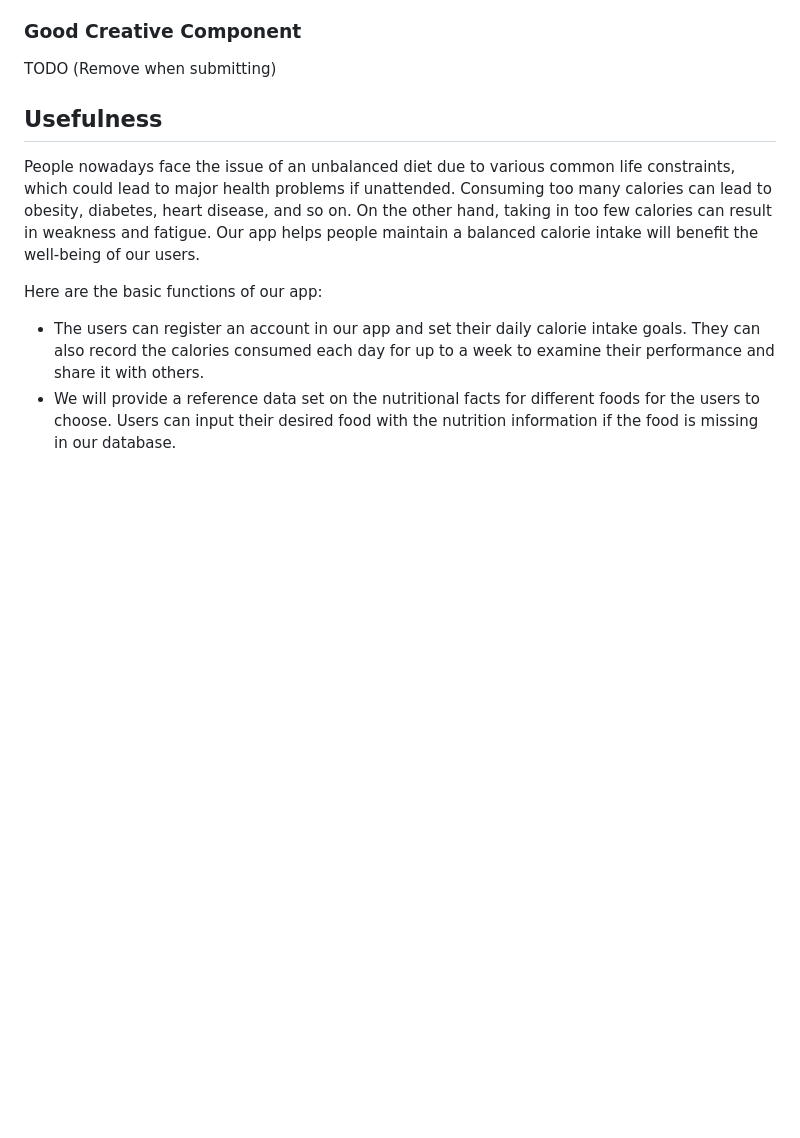
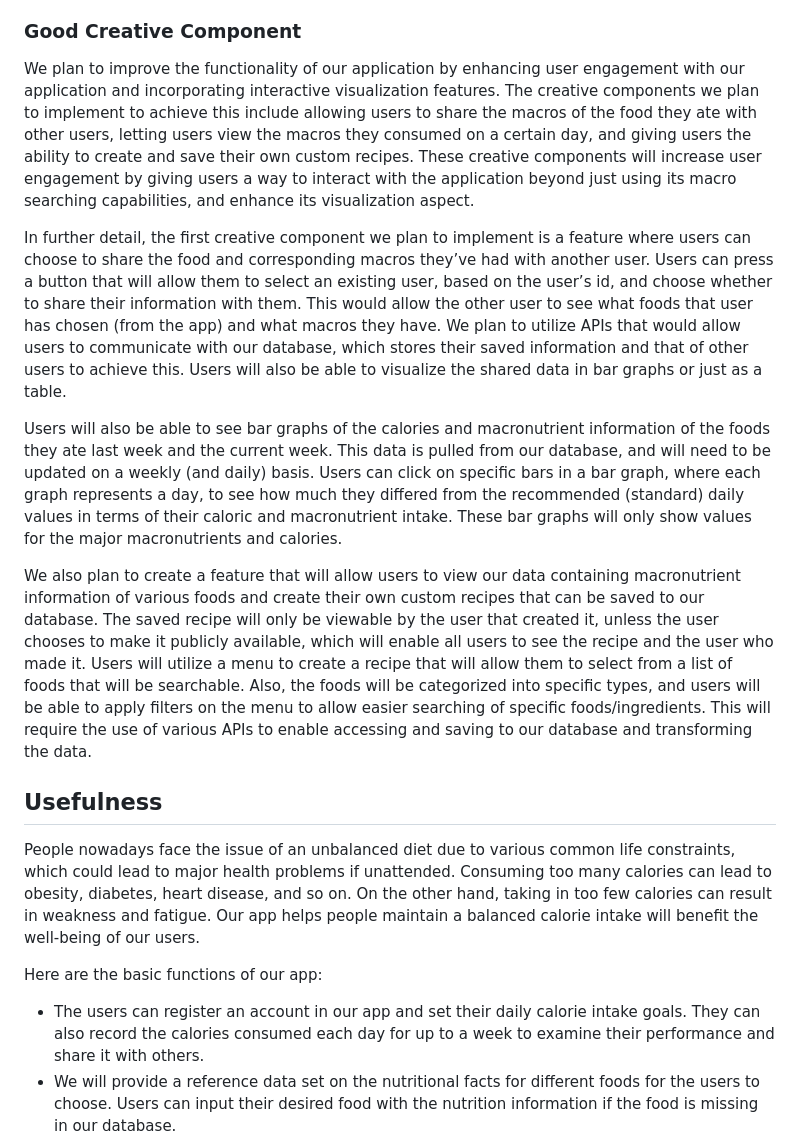
Before and after one commit to cs411-alawini/sp25-cs411-team091-jjdc, a Markdown page: doc/Project_Proposal.md, the part around the change. GitHub-like rendering; blank space fills up the shorter version.

Commit message:
Update Project_Proposal.md
Added the information about the creative components for our application to our project proposal.

```diff
--- a/doc/Project_Proposal.md
+++ b/doc/Project_Proposal.md
@@ -9,7 +9,14 @@ Calorie counting and macronutrient tracking are both hard and complicated tasks
 Our aim is to give users a data-driven approach to solving this issue. We collect data on common foods and recipes for them, allow them to add their own or maintain a liked/favorited list of their most-eaten foods, and then show them the results of our findings based on what they need throughout their day. Essentially, the app tracks their calories and macronutrients, and gives them personalized recommendations about what food to eat given their deficiencies and the real-world data at hand. Subsequently, rather than searching for hours or paying a lot of money for the same or similar information, we can give them personal recommendations that are based solely on the nutritional data of common foods, such as those in most households, giving solid accessibility on top of convenience and speed.
 
 ### Good Creative Component
-TODO (Remove when submitting)
+We plan to improve the functionality of our application by enhancing user engagement with our application and incorporating interactive visualization features. The creative components we plan to implement to achieve this include allowing users to share the macros of the food they ate with other users, letting users view the macros they consumed on a certain day, and giving users the ability to create and save their own custom recipes. These creative components will increase user engagement by giving users a way to interact with the application beyond just using its macro searching capabilities, and enhance its visualization aspect.
+
+In further detail, the first creative component we plan to implement is a feature where users can choose to share the food and corresponding macros they’ve had with another user. Users can press a button that will allow them to select an existing user, based on the user’s id, and choose whether to share their information with them. This would allow the other user to see what foods that user has chosen (from the app) and what macros they have. We plan to utilize APIs that would allow users to communicate with our database, which stores their saved information and that of other users to achieve this. Users will also be able to visualize the shared data in bar graphs or just as a table.
+
+Users will also be able to see bar graphs of the calories and macronutrient information of the foods they ate last week and the current week. This data is pulled from our database, and will need to be updated on a weekly (and daily) basis. Users can click on specific bars in a bar graph, where each graph represents a day, to see how much they differed from the recommended (standard) daily values in terms of their caloric and macronutrient intake. These bar graphs will only show values for the major macronutrients and calories.
+
+We also plan to create a feature that will allow users to view our data containing macronutrient information of various foods and create their own custom recipes that can be saved to our database. The saved recipe will only be viewable by the user that created it, unless the user chooses to make it publicly available, which will enable all users to see the recipe and the user who made it. Users will utilize a menu to create a recipe that will allow them to select from a list of foods that will be searchable. Also, the foods will be categorized into specific types, and users will be able to apply filters on the menu to allow easier searching of specific foods/ingredients. This will require the use of various APIs to enable accessing and saving to our database and transforming the data.
+
 
 ## Usefulness
 
```
